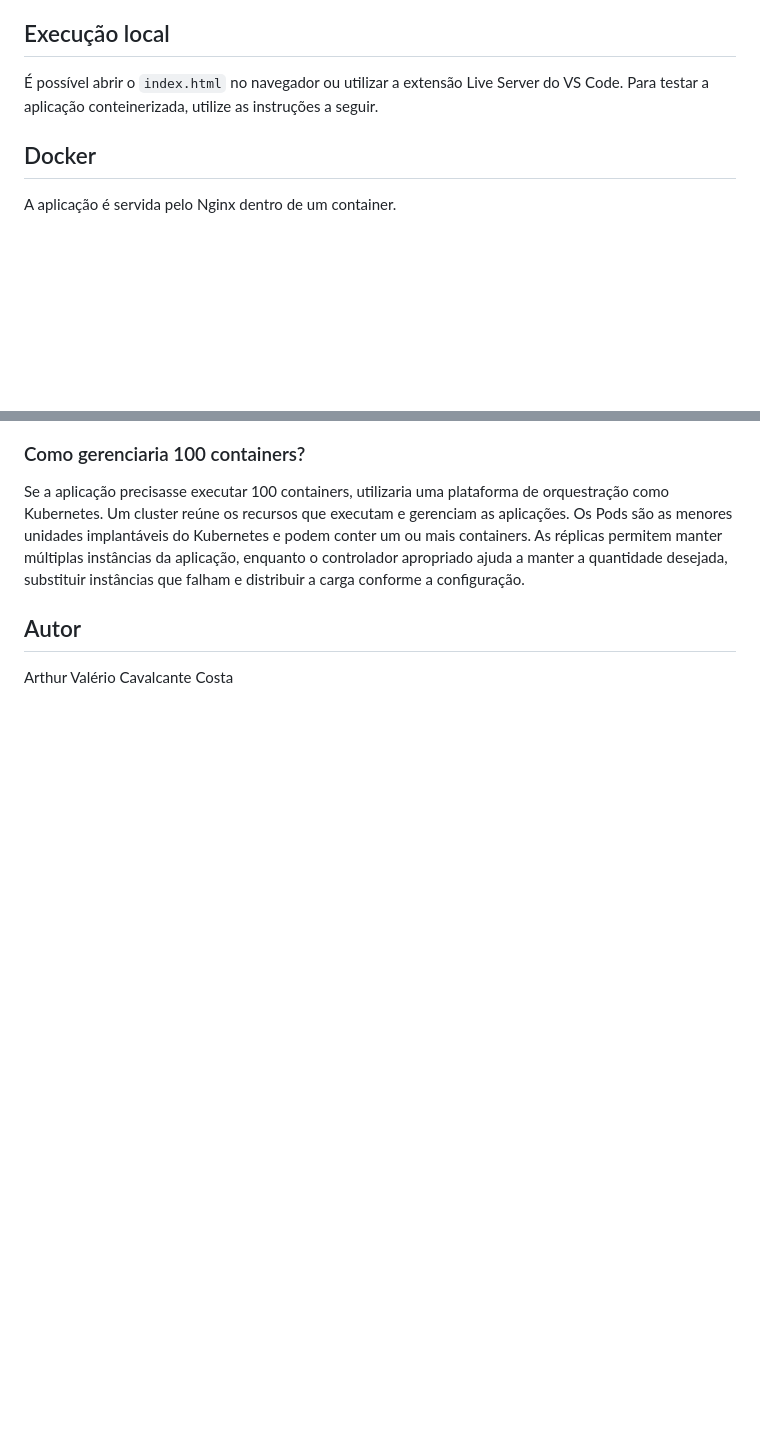
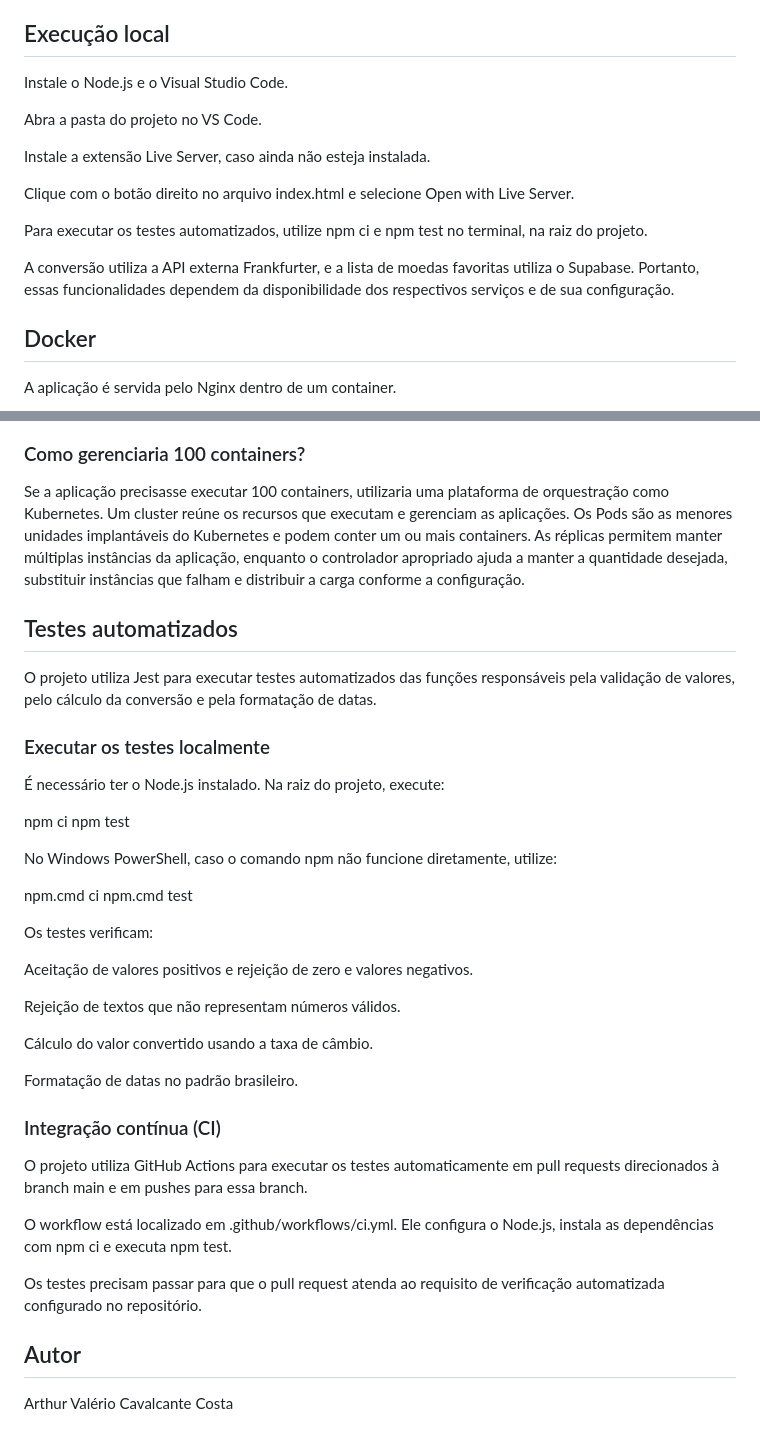
Before and after one commit to ArthurV377/finanview, a Markdown page: README.md, 2 parts joined by grey strips. Rendered like a GitHub page; blank space fills up the shorter version.

Commit message:
docs: melhora documentação de testes e CI

```diff
--- a/README.md
+++ b/README.md
@@ -54,7 +54,17 @@ A aplicação utiliza a chave pública do Supabase no frontend. Chaves secretas
 
 ## Execução local
 
-É possível abrir o `index.html` no navegador ou utilizar a extensão Live Server do VS Code. Para testar a aplicação conteinerizada, utilize as instruções a seguir.
+Instale o Node.js e o Visual Studio Code.
+
+Abra a pasta do projeto no VS Code.
+
+Instale a extensão Live Server, caso ainda não esteja instalada.
+
+Clique com o botão direito no arquivo index.html e selecione Open with Live Server.
+
+Para executar os testes automatizados, utilize npm ci e npm test no terminal, na raiz do projeto.
+
+A conversão utiliza a API externa Frankfurter, e a lista de moedas favoritas utiliza o Supabase. Portanto, essas funcionalidades dependem da disponibilidade dos respectivos serviços e de sua configuração.
 
 ## Docker
 
@@ -129,6 +139,40 @@ Evidência do comando `docker ps` mostrando dois containers da aplicação em ex
 
 Se a aplicação precisasse executar 100 containers, utilizaria uma plataforma de orquestração como Kubernetes. Um cluster reúne os recursos que executam e gerenciam as aplicações. Os Pods são as menores unidades implantáveis do Kubernetes e podem conter um ou mais containers. As réplicas permitem manter múltiplas instâncias da aplicação, enquanto o controlador apropriado ajuda a manter a quantidade desejada, substituir instâncias que falham e distribuir a carga conforme a configuração.
 
+## Testes automatizados
+
+O projeto utiliza Jest para executar testes automatizados das funções responsáveis pela validação de valores, pelo cálculo da conversão e pela formatação de datas.
+
+### Executar os testes localmente
+
+É necessário ter o Node.js instalado. Na raiz do projeto, execute:
+
+npm ci
+npm test
+
+No Windows PowerShell, caso o comando npm não funcione diretamente, utilize:
+
+npm.cmd ci
+npm.cmd test
+
+Os testes verificam:
+
+Aceitação de valores positivos e rejeição de zero e valores negativos.
+
+Rejeição de textos que não representam números válidos.
+
+Cálculo do valor convertido usando a taxa de câmbio.
+
+Formatação de datas no padrão brasileiro.
+
+### Integração contínua (CI)
+
+O projeto utiliza GitHub Actions para executar os testes automaticamente em pull requests direcionados à branch main e em pushes para essa branch.
+
+O workflow está localizado em .github/workflows/ci.yml. Ele configura o Node.js, instala as dependências com npm ci e executa npm test.
+
+Os testes precisam passar para que o pull request atenda ao requisito de verificação automatizada configurado no repositório.
+
 ## Autor
 
 Arthur Valério Cavalcante Costa
```
